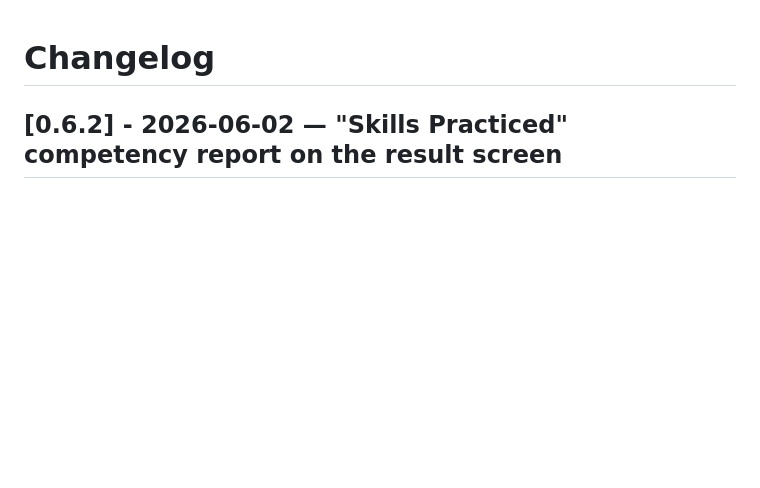
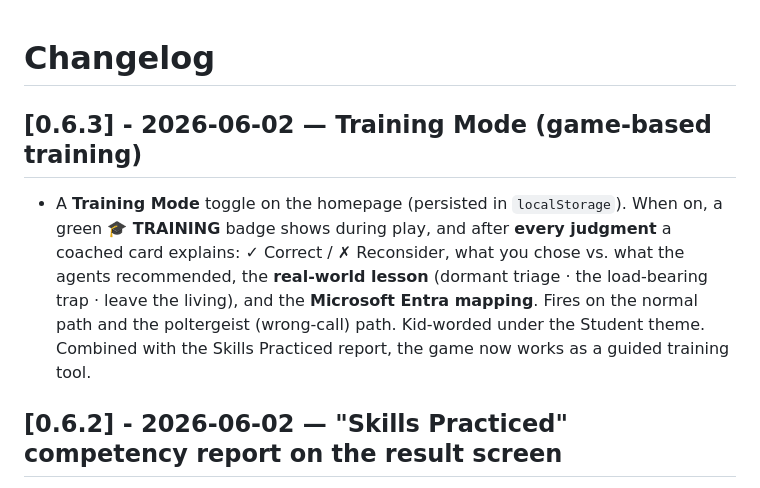
Before and after one commit to jlynch160/afterlogin-the-hunt, a Markdown page: CHANGELOG.md, the part around the change. Rendered like a GitHub page; blank space fills up the shorter version.

Commit message:
Record 0.6.3 (Training Mode)

```diff
--- a/CHANGELOG.md
+++ b/CHANGELOG.md
@@ -1,4 +1,8 @@
 # Changelog
+
+## [0.6.3] - 2026-06-02 — Training Mode (game-based training)
+
+- A **Training Mode** toggle on the homepage (persisted in `localStorage`). When on, a green **🎓 TRAINING** badge shows during play, and after **every judgment** a coached card explains: ✓ Correct / ✗ Reconsider, what you chose vs. what the agents recommended, the **real-world lesson** (dormant triage · the load-bearing trap · leave the living), and the **Microsoft Entra mapping**. Fires on the normal path and the poltergeist (wrong-call) path. Kid-worded under the Student theme. Combined with the Skills Practiced report, the game now works as a guided training tool.
 
 ## [0.6.2] - 2026-06-02 — "Skills Practiced" competency report on the result screen
 
```
